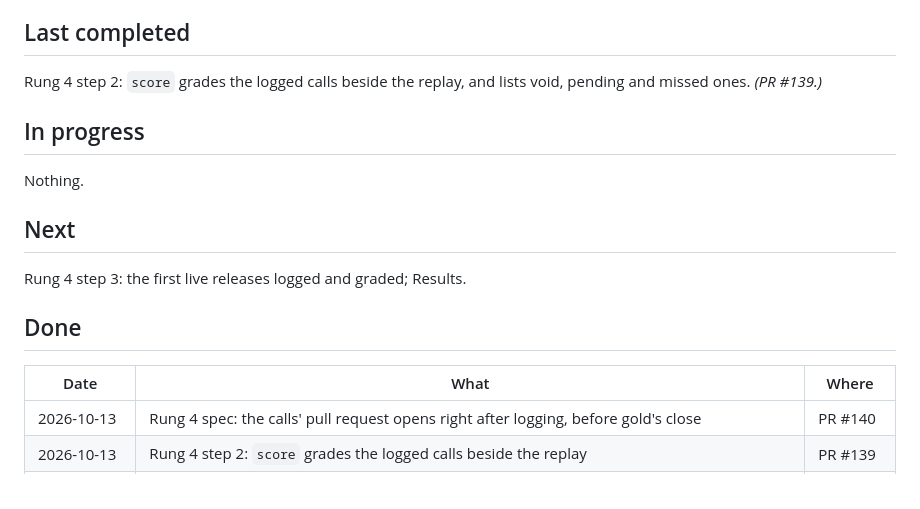
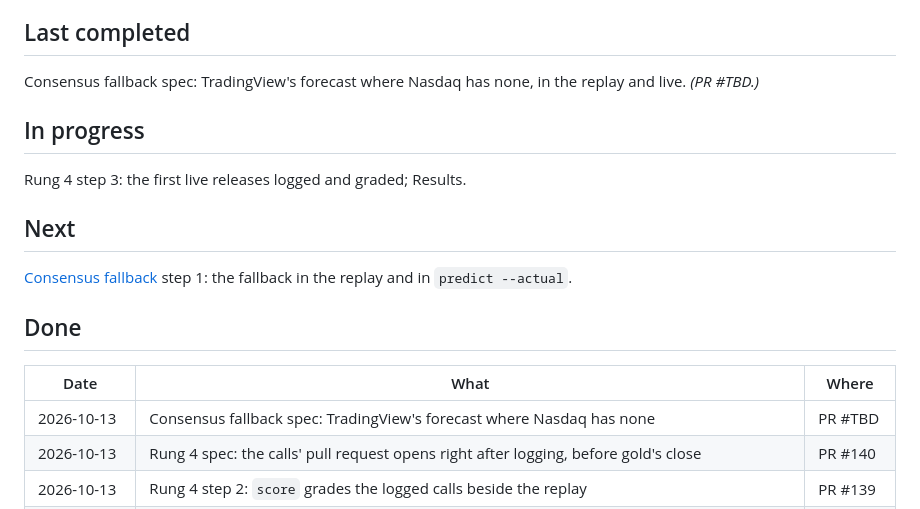
Before and after one commit to diykorey/fortuneteller, a Markdown page: docs/status.md, the part around the change. GitHub-like rendering.

Commit message:
Consensus fallback spec: TradingView's forecast where Nasdaq has no row, in the replay and live; measured first

```diff
--- a/docs/status.md
+++ b/docs/status.md
@@ -8,21 +8,23 @@ Where the work is and what comes next. Two rules keep it current:
 
 ## Last completed
 
-Rung 4 step 2: `score` grades the logged calls beside the replay, and lists void, pending and missed
-ones. *(PR #139.)*
+Consensus fallback spec: TradingView's forecast where Nasdaq has none, in the replay and live.
+*(PR #TBD.)*
 
 ## In progress
 
-Nothing.
+Rung 4 step 3: the first live releases logged and graded; Results.
 
 ## Next
 
-Rung 4 step 3: the first live releases logged and graded; Results.
+[Consensus fallback](steps/consensus-fallback.md) step 1: the fallback in the replay and in
+`predict --actual`.
 
 ## Done
 
 | Date | What | Where |
 | --- | --- | --- |
+| 2026-10-13 | Consensus fallback spec: TradingView's forecast where Nasdaq has none | PR #TBD |
 | 2026-10-13 | Rung 4 spec: the calls' pull request opens right after logging, before gold's close | PR #140 |
 | 2026-10-13 | Rung 4 step 2: `score` grades the logged calls beside the replay | PR #139 |
 | 2026-10-13 | Rung 4 step 1: `predict --actual` logs every link's line to `data/calls.csv` | PR #138 |
```
Also changed, not shown: docs/steps/consensus-fallback.md (added, +72 -0 lines).
